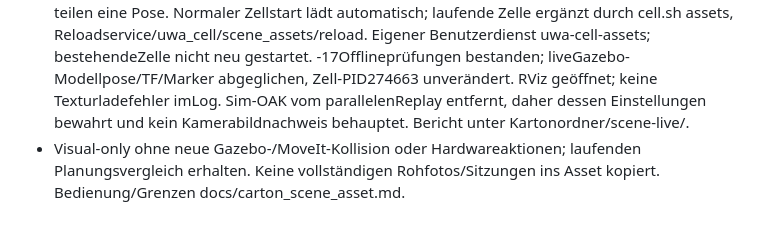
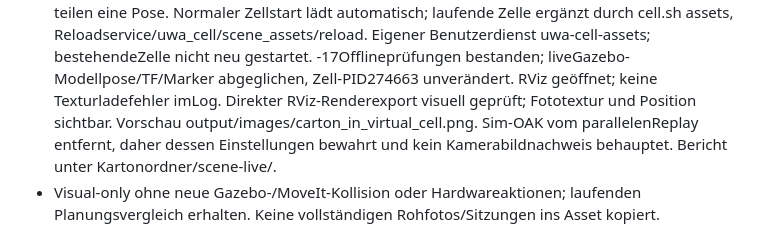
Before and after one commit to TobiasRecker/multi_arm_manipulation_UWA, a Markdown page: HANDOVER.md, the part around the change. GitHub-like rendering.

```diff
--- a/HANDOVER.md
+++ b/HANDOVER.md
@@ -16,6 +16,8 @@
   Eigener Benutzerdienst uwa-cell-assets; bestehendeZelle nicht neu gestartet.
 -17Offlineprüfungen bestanden; liveGazebo-Modellpose/TF/Marker abgeglichen,
   Zell-PID274663 unverändert. RViz geöffnet; keine Texturladefehler imLog.
+  Direkter RViz-Renderexport visuell geprüft; Fototextur und Position sichtbar.
+  Vorschau output/images/carton_in_virtual_cell.png.
   Sim-OAK vom parallelenReplay entfernt, daher dessen Einstellungen bewahrt
   und kein Kamerabildnachweis behauptet. Bericht unter Kartonordner/scene-live/.
 - Visual-only ohne neue Gazebo-/MoveIt-Kollision oder Hardwareaktionen;
```
Also changed, not shown: docs/carton_scene_asset.md (+6 -1 lines), work/carton-scene-asset.md (+16 -1 lines), output/images/carton_in_virtual_cell.png (added).
